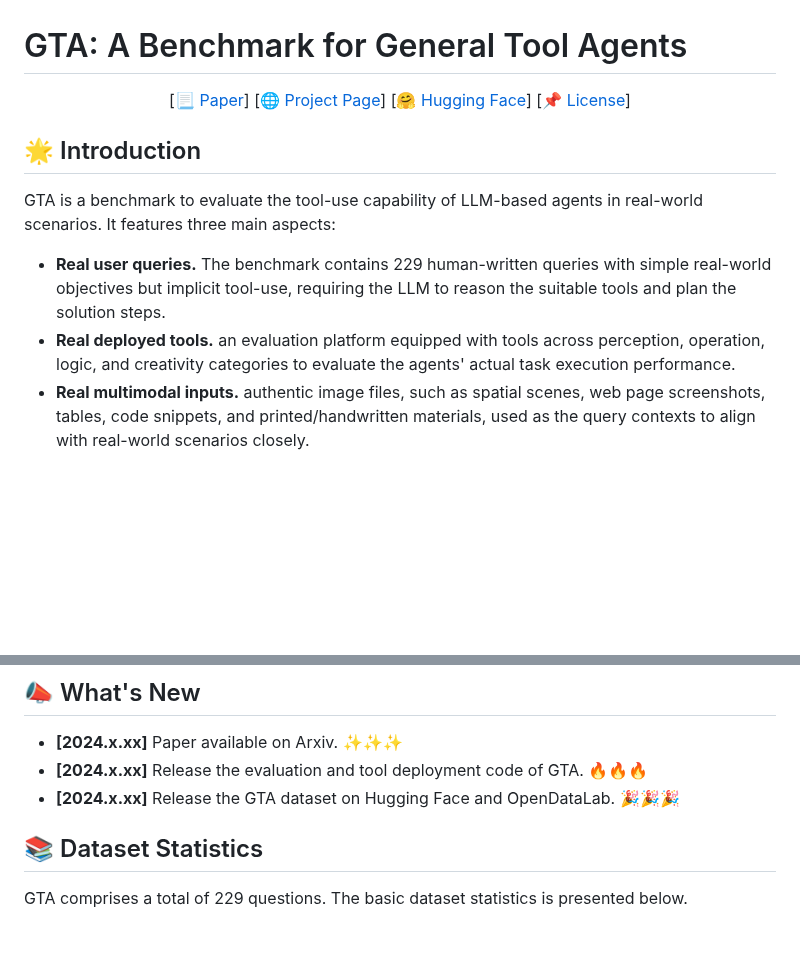
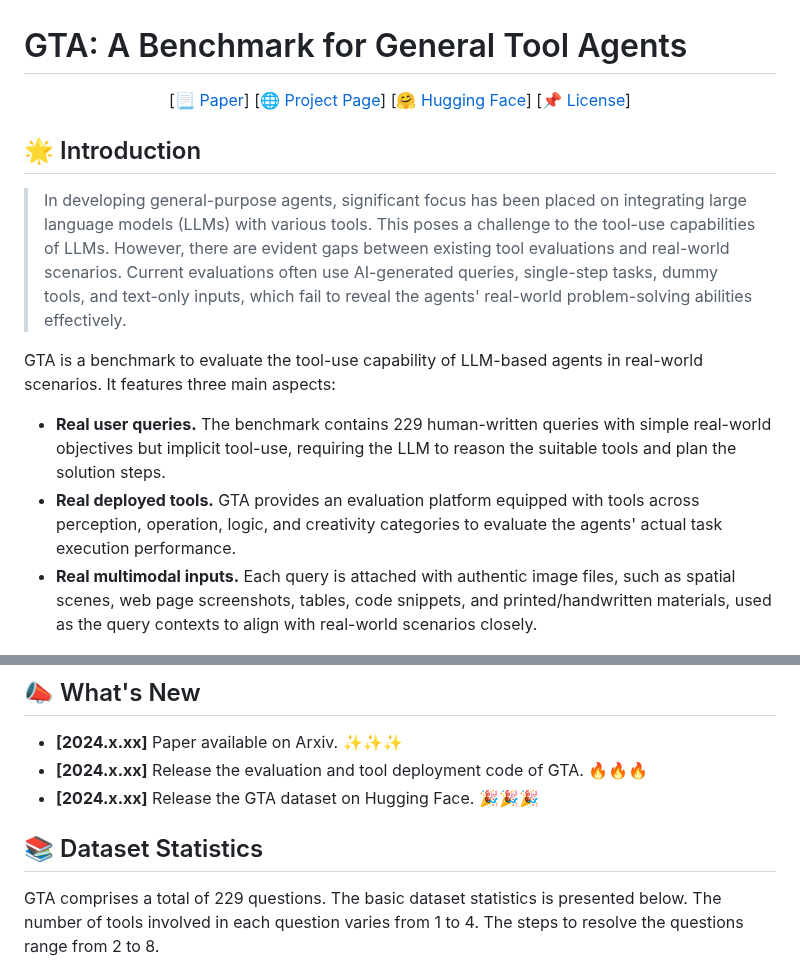
Before and after one commit to open-compass/GTA, a Markdown page: README.md, 2 parts joined by grey strips. GitHub-like rendering; blank space fills up the shorter version.

```diff
--- a/README.md
+++ b/README.md
@@ -20,10 +20,12 @@
 
 ## 🌟 Introduction
 
+>In developing general-purpose agents, significant focus has been placed on integrating large language models (LLMs) with various tools. This poses a challenge to the tool-use capabilities of LLMs. However, there are evident gaps between existing tool evaluations and real-world scenarios. Current evaluations often use AI-generated queries, single-step tasks, dummy tools, and text-only inputs, which fail to reveal the agents' real-world problem-solving abilities effectively.
+
 GTA is a benchmark to evaluate the tool-use capability of LLM-based agents in real-world scenarios. It features three main aspects:
 - **Real user queries.** The benchmark contains 229 human-written queries with simple real-world objectives but implicit tool-use, requiring the LLM to reason the suitable tools and plan the solution steps.
-- **Real deployed tools.** an evaluation platform equipped with tools across perception, operation, logic, and creativity categories to evaluate the agents' actual task execution performance.
-- **Real multimodal inputs.** authentic image files, such as spatial scenes, web page screenshots, tables, code snippets, and printed/handwritten materials, used as the query contexts to align with real-world scenarios closely.
+- **Real deployed tools.** GTA provides an evaluation platform equipped with tools across perception, operation, logic, and creativity categories to evaluate the agents' actual task execution performance.
+- **Real multimodal inputs.** Each query is attached with authentic image files, such as spatial scenes, web page screenshots, tables, code snippets, and printed/handwritten materials, used as the query contexts to align with real-world scenarios closely.
 <div align="center">
  <img src="figs/dataset.jpg" width="800"/>
 </div>
@@ -32,10 +34,10 @@ GTA is a benchmark to evaluate the tool-use capability of LLM-based agents in re
 
 - **[2024.x.xx]** Paper available on Arxiv. ✨✨✨
 - **[2024.x.xx]** Release the evaluation and tool deployment code of GTA. 🔥🔥🔥
-- **[2024.x.xx]** Release the GTA dataset on Hugging Face and OpenDataLab. 🎉🎉🎉
+- **[2024.x.xx]** Release the GTA dataset on Hugging Face. 🎉🎉🎉
 
 ## 📚 Dataset Statistics
-GTA comprises a total of 229 questions. The basic dataset statistics is presented below.
+GTA comprises a total of 229 questions. The basic dataset statistics is presented below.  The number of tools involved in each question varies from 1 to 4. The steps to resolve the questions range from 2 to 8.
 
 <div align="center">
  <img src="figs/statistics.jpg" width="800"/>
```
Also changed, not shown: other parts of README.md (+25 -15 lines).
